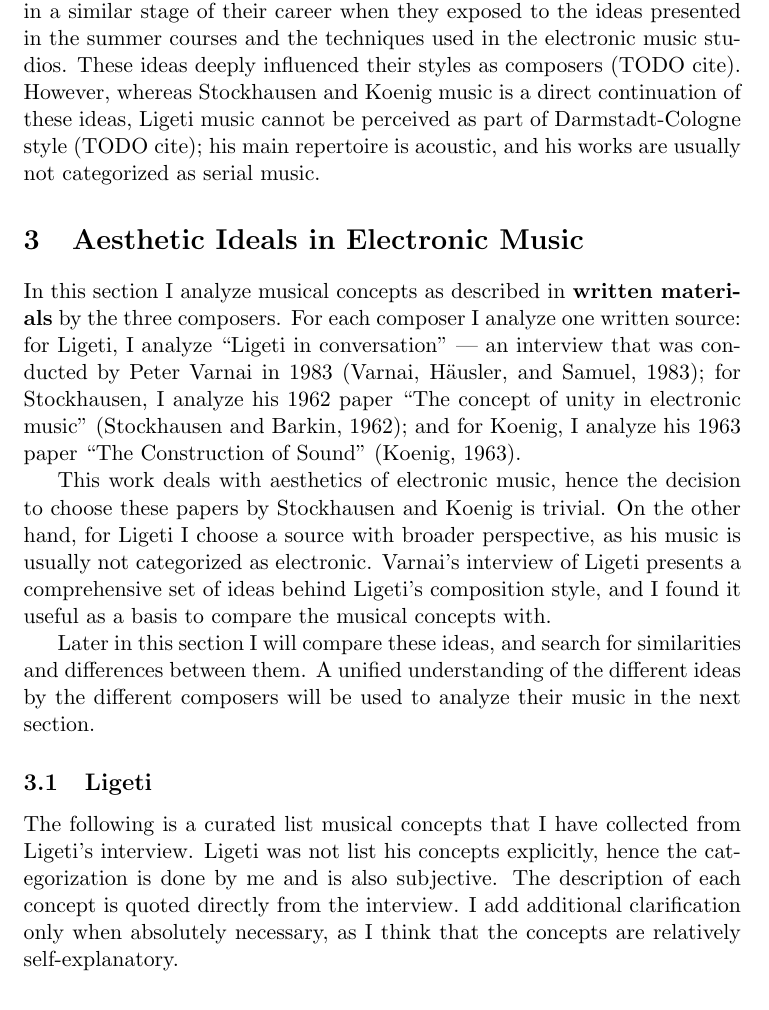
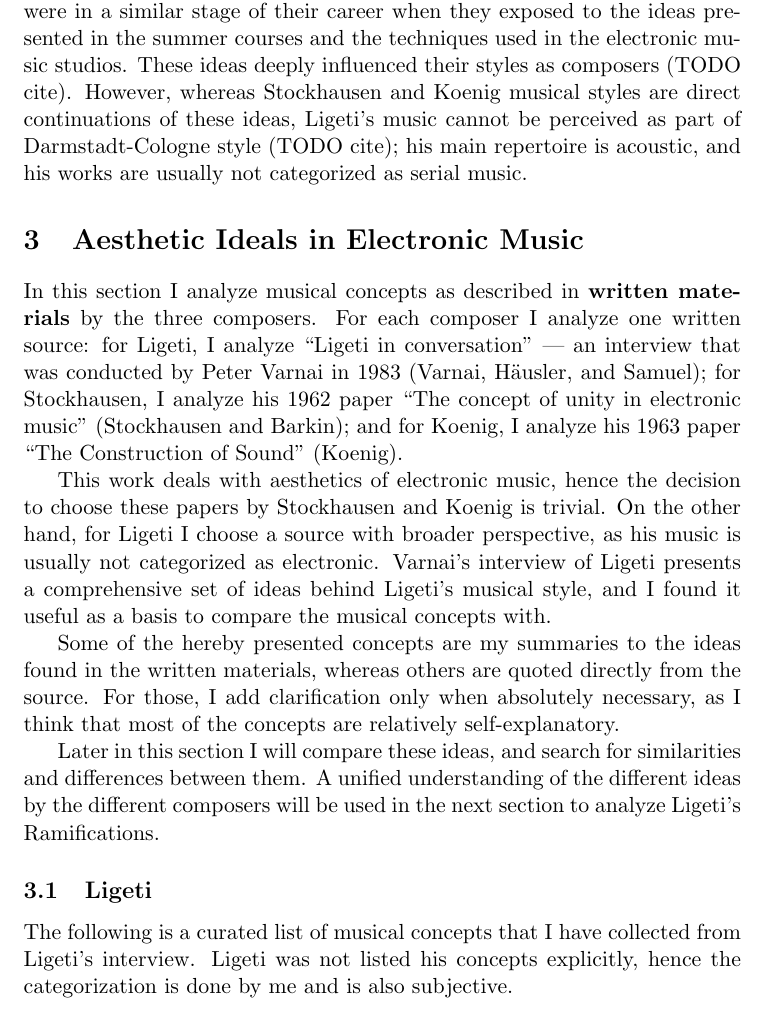
Before and after one commit to Nagasaki45/electronic-music-seminarion, a LaTeX document (manuscript.tex): part of page 3 of 11, cut so that both start at the same text. Compiled offline with pdfLaTeX.

Commit message:
Revisiting sections 2 and 3. Improvements

```diff
--- a/manuscript.tex
+++ b/manuscript.tex
@@ -85,7 +85,7 @@ a technique that characterized the already established style of Parisian electro
 The three composers that the current work is about --- Ligeti, Stockhausen and Koenig --- found themselves, each one in its own way, taking part in the Darmstadt-Cologne scene during the 1950\textsuperscript{s}.
 Moreover, they all were in a similar stage of their career when they exposed to the ideas presented in the summer courses and the techniques used in the electronic music studios.
 These ideas deeply influenced their styles as composers (TODO cite).
-However, whereas Stockhausen and Koenig music is a direct continuation of these ideas, Ligeti music cannot be perceived as part of Darmstadt-Cologne style (TODO cite);
+However, whereas Stockhausen and Koenig musical styles are direct continuations of these ideas, Ligeti's music cannot be perceived as part of Darmstadt-Cologne style (TODO cite);
 his main repertoire is acoustic, and his works are usually not categorized as serial music.
 
 \section{Aesthetic Ideals in Electronic Music}
@@ -93,24 +93,25 @@ his main repertoire is acoustic, and his works are usually not categorized as se
 
 In this section I analyze musical concepts as described in \textbf{written materials} by the three composers.
 For each composer I analyze one written source:
-for Ligeti, I analyze ``Ligeti in conversation'' --- an interview that was conducted by Peter Varnai in 1983 (\cite{varnai});
-for Stockhausen, I analyze his 1962 paper ``The concept of unity in electronic music'' (\cite{stockhausen});
-and for Koenig, I analyze his 1963 paper ``The Construction of Sound'' (\cite{koenig}).
+for Ligeti, I analyze ``Ligeti in conversation'' --- an interview that was conducted by Peter Varnai in 1983 (\citeauthor{varnai});
+for Stockhausen, I analyze his 1962 paper ``The concept of unity in electronic music'' (\citeauthor{stockhausen});
+and for Koenig, I analyze his 1963 paper ``The Construction of Sound'' (\citeauthor{koenig}).
 
 This work deals with aesthetics of electronic music, hence the decision to choose these papers by Stockhausen and Koenig is trivial.
 On the other hand, for Ligeti I choose a source with broader perspective, as his music is usually not categorized as electronic.
-Varnai's interview of Ligeti presents a comprehensive set of ideas behind Ligeti's composition style, and I found it useful as a basis to compare the musical concepts with.
+Varnai's interview of Ligeti presents a comprehensive set of ideas behind Ligeti's musical style, and I found it useful as a basis to compare the musical concepts with.
+
+Some of the hereby presented concepts are my summaries to the ideas found in the written materials, whereas others are quoted directly from the source.
+For those, I add clarification only when absolutely necessary, as I think that most of the concepts are relatively self-explanatory.
 
 Later in this section I will compare these ideas, and search for similarities and differences between them.
-A unified understanding of the different ideas by the different composers will be used to analyze their music in the next section.
+A unified understanding of the different ideas by the different composers will be used in the next section to analyze  Ligeti's Ramifications.
 
 \subsection{Ligeti}
 \label{sub:eshtetic_ligeti}
 
-The following is a curated list musical concepts that I have collected from Ligeti's interview.
-Ligeti was not list his concepts explicitly, hence the categorization is done by me and is also subjective.
-The description of each concept is quoted directly from the interview.
-I add additional clarification only when absolutely necessary, as I think that the concepts are relatively self-explanatory.
+The following is a curated list of musical concepts that I have collected from Ligeti's interview.
+Ligeti was not listed his concepts explicitly, hence the categorization is done by me and is also subjective.
 
 \subsubsection{Hectic quality / Gesticulation / Deep-frozen expressionism}
 \label{subs:ligeti:hectic}
```
Also changed, not shown: manuscript.tex (5 more changed lines).
